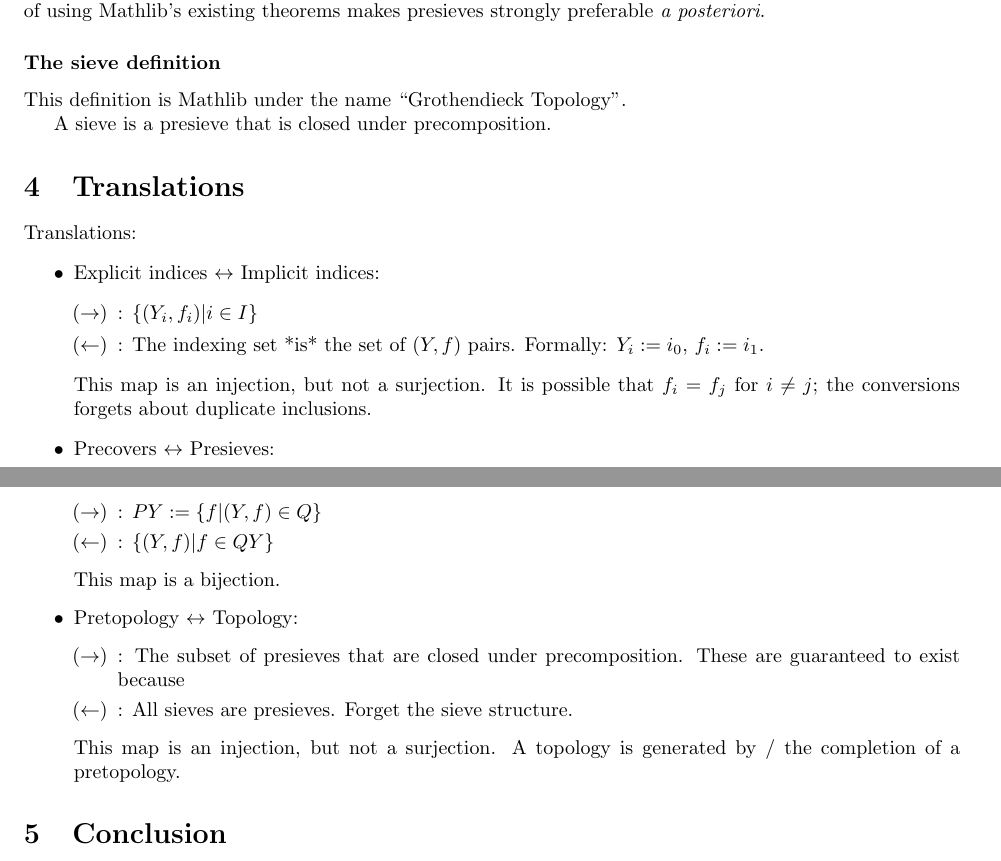
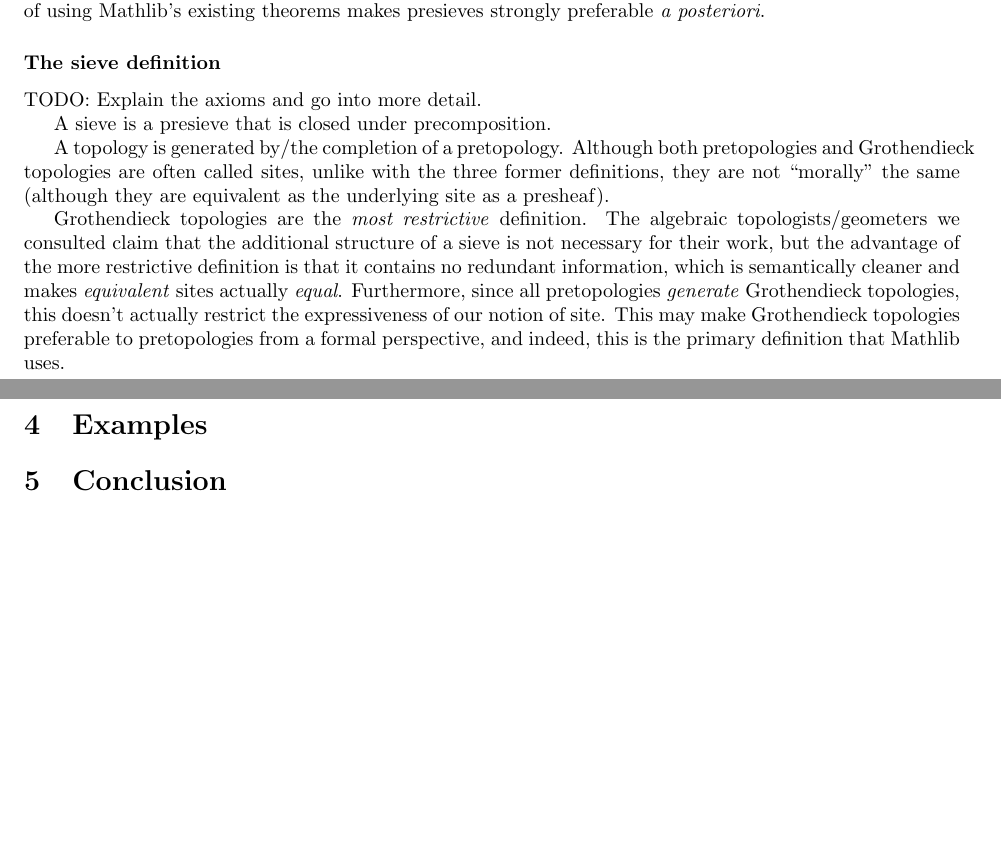
Before and after one commit to uw-math-ai/formalizing-stacks, a LaTeX document (Documentation/formalizing-sites.tex): two parts of pages 2 and 3 of 3, joined at a grey line, cut so that both start at the same text, the shorter picture padded with empty space. Compiled offline with pdfLaTeX.

Commit message:
'Paper': expand upon Grothendieck topologies

```diff
--- a/Documentation/formalizing-sites.tex
+++ b/Documentation/formalizing-sites.tex
@@ -100,34 +103,26 @@ point moot; the strong advantage of using Mathlib's existing theorems makes
 presieves strongly preferable \textit{a posteriori}.
 
 \subsubsection*{The sieve definition}
-This definition is Mathlib under the name ``Grothendieck Topology''.
+TODO: Explain the axioms and go into more detail.
 
 A sieve is a presieve that is closed under precomposition.
 
-\section{Translations}
-Translations:
-\begin{itemize}
-\item Explicit indices $\leftrightarrow$ Implicit indices:
-  \begin{enumerate}
-  \item[$(\rightarrow)$]: $\{ (Y_i, f_i) | i \in I \}$
-  \item[$(\leftarrow)$]: The indexing set *is* the set of $(Y, f)$ pairs.
-        Formally: $Y_i := i_0$, $f_i := i_1$.
-  \end{enumerate}
-  This map is an injection, but not a surjection. It is possible that $f_i = f_j$ for $i \not = j$; the conversions forgets about duplicate inclusions.
-\item Precovers $\leftrightarrow$ Presieves:
-  \begin{enumerate}
-  \item[$(\rightarrow)$]: $P Y := \{ f | (Y, f) \in Q \}$
-  \item[$(\leftarrow)$]: $\{ (Y, f) | f \in Q Y \}$
-  \end{enumerate}
-  This map is a bijection.
-\item Pretopology $\leftrightarrow$ Topology:
-  \begin{enumerate}
-  \item[$(\rightarrow)$]: The subset of presieves that are closed under precomposition.
-        These are guaranteed to exist because
-  \item[$(\leftarrow)$]: All sieves are presieves. Forget the sieve structure.
-  \end{enumerate}
-  This map is an injection, but not a surjection. A topology is generated by / the completion of a pretopology.
-\end{itemize}
+A topology is generated by/the completion of a pretopology.
+Although both pretopologies and Grothendieck topologies are often called
+sites, unlike with the three former definitions, they are not ``morally''
+the same (although they are equivalent as the underlying site as a presheaf).
+
+Grothendieck topologies are the \textit{most restrictive} definition.
+The algebraic topologists/geometers we consulted claim that the additional
+structure of a sieve is not necessary for their work, but the advantage
+of the more restrictive definition is that it contains no redundant information,
+which is semantically cleaner and makes \textit{equivalent} sites actually \textit{equal}.
+Furthermore, since all pretopologies \textit{generate} Grothendieck topologies,
+this doesn't actually restrict the expressiveness of our notion of site.
+This may make Grothendieck topologies preferable to pretopologies from a formal
+perspective, and indeed, this is the primary definition that Mathlib uses.
+
+\section{Examples}
 
 \section{Conclusion}
 Our(?) opinions:
```
Also changed, not shown: Documentation/formalizing-sites.tex (3 more changed lines).
